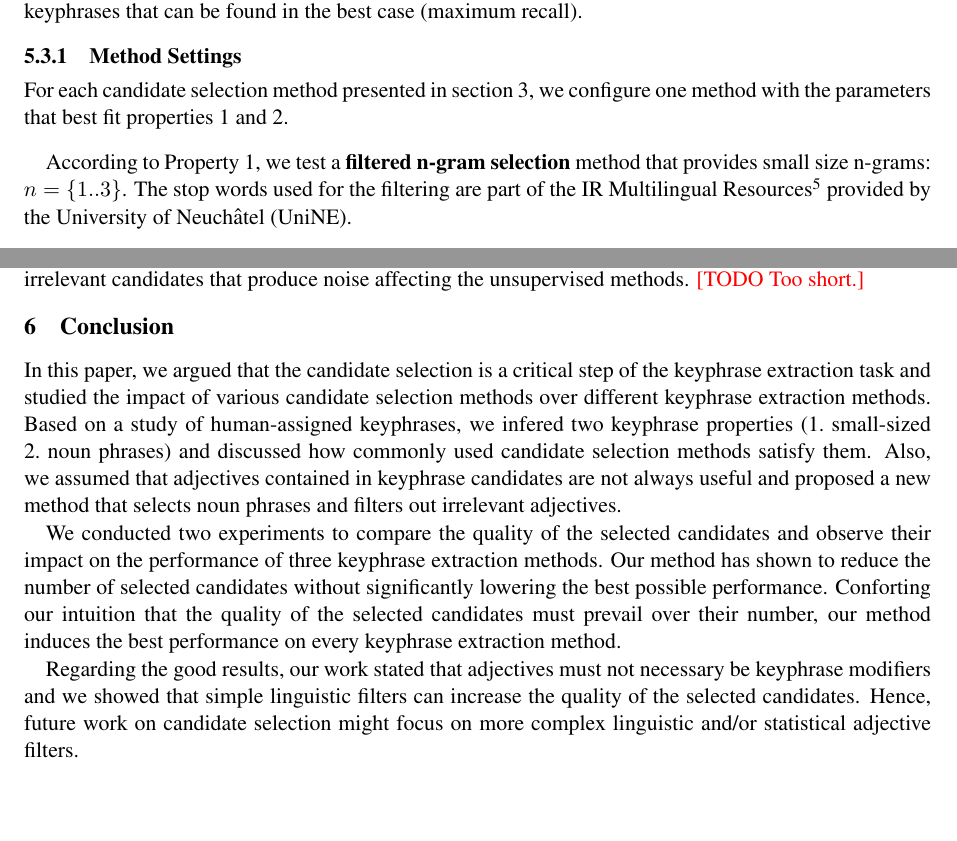
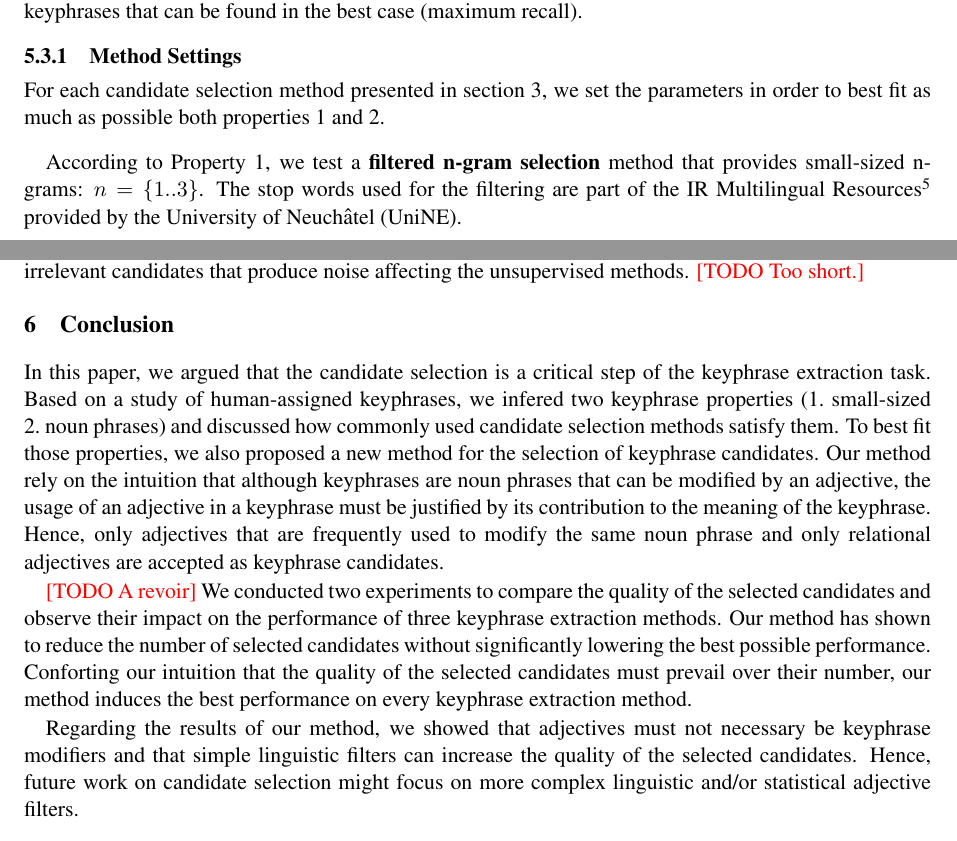
Before and after one commit to adrien-bougouin/nlp-publications, a LaTeX paper (coling_2014/coling2014.tex, which reads coling_2014/input/candidate_extraction.tex): two parts of pages 5 and 7 of 9, joined at a grey line, cut so that both start at the same text, the shorter picture padded with empty space. Compiled offline with pdfLaTeX.

Commit message:
quelques modifications

```diff
--- a/coling_2014/input/candidate_extraction.tex
+++ b/coling_2014/input/candidate_extraction.tex
@@ -331,13 +331,13 @@
     \subsubsection{Method Settings}
     \label{subsubsec:method_settings}
       For each candidate selection method presented in
-      section~\ref{sec:candidate_extraction}, we configure one method with the
-      parameters that best fit properties~\ref{prop:informativity}
+      section~\ref{sec:candidate_extraction}, we set the parameters in order to
+      best fit as much as possible both properties~\ref{prop:informativity}
       and~\ref{prop:noun_phrases}.
 
       \paragraph{}
       According to Property~\ref{prop:informativity}, we test a \textbf{filtered
-      n-gram selection} method that provides small size n-grams:
+      n-gram selection} method that provides small-sized n-grams:
       $n = \{1..3\}$. The stop words used for the filtering are part of the IR
       Multilingual
       Resources\footnote{\url{http://members.unine.ch/jacques.savoy/clef/index.html}}
@@ -522,14 +523,18 @@
 \section{Conclusion}
 \label{sec:conclusion}
   In this paper, we argued that the candidate selection is a critical step of
-  the keyphrase extraction task and studied the impact of various candidate
-  selection methods over different keyphrase extraction methods. Based on a
-  study of human-assigned keyphrases, we infered two keyphrase properties
-  (1.~small-sized 2.~noun phrases) and discussed how commonly used candidate
-  selection methods satisfy them. Also, we assumed that adjectives contained in
-  keyphrase candidates are not always useful and proposed a new method that
-  selects noun phrases and filters out irrelevant adjectives.
+  the keyphrase extraction task. Based on a study of human-assigned keyphrases,
+  we infered two keyphrase properties (1.~small-sized 2.~noun phrases) and
+  discussed how commonly used candidate selection methods satisfy them. To best
+  fit those properties, we also proposed a new method for the selection of
+  keyphrase candidates. Our method rely on the intuition that although
+  keyphrases are noun phrases that can be modified by an adjective, the usage of
+  an adjective in a keyphrase must be justified by its contribution to the
+  meaning of the keyphrase. Hence, only adjectives that are frequently used to
+  modify the same noun phrase and only relational adjectives are accepted as
+  keyphrase candidates.
 
+  \TODO{A revoir}
   We conducted two experiments to compare the quality of the selected candidates
   and observe their impact on the performance of three keyphrase extraction
   methods. Our method has shown to reduce the number of selected candidates
@@ -538,8 +543,8 @@
   number, our method induces the best performance on every keyphrase extraction
   method.
 
-  Regarding the good results, our work stated that adjectives must not necessary
-  be keyphrase modifiers and we showed that simple linguistic filters can
+  Regarding the results of our method, we showed that adjectives must not
+  necessary be keyphrase modifiers and that simple linguistic filters can
   increase the quality of the selected candidates. Hence, future work on
   candidate selection might focus on more complex linguistic and/or statistical
   adjective filters.
```
Also changed, not shown: coling_2014/input/candidate_extraction.tex (1 more changed lines).
